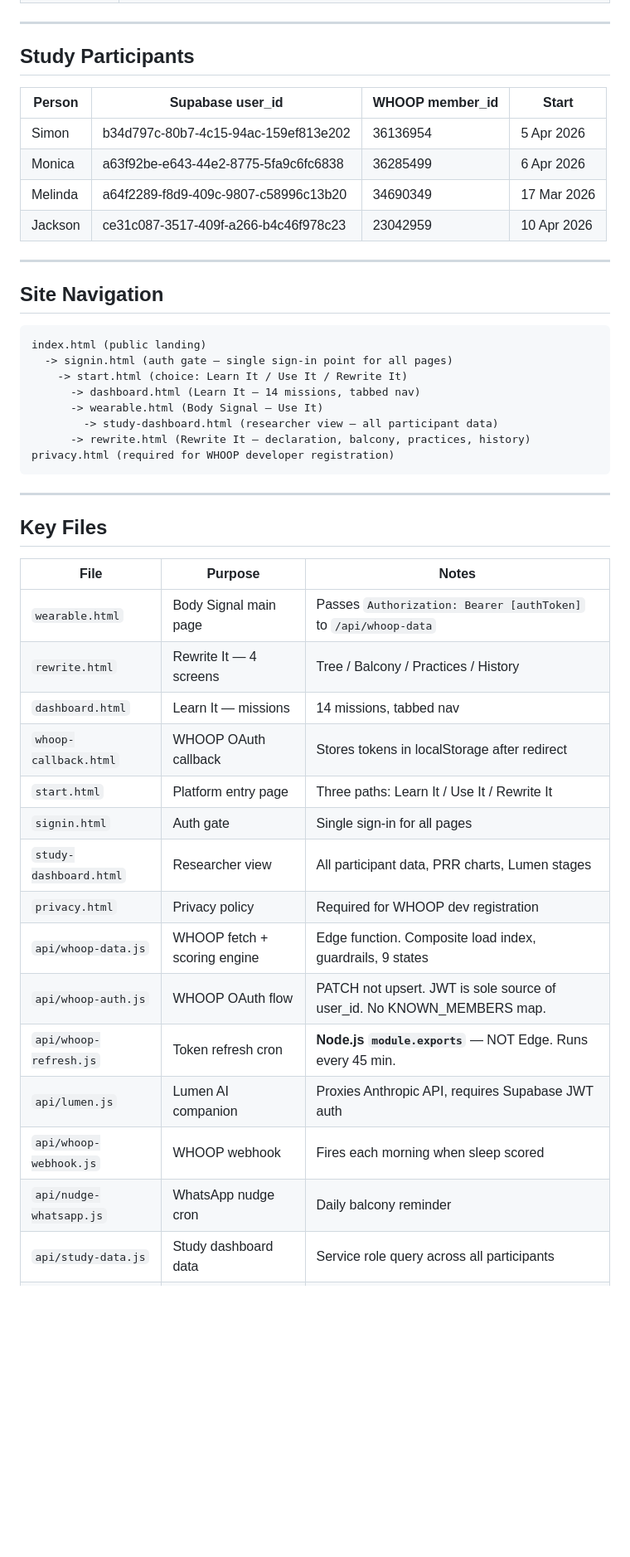
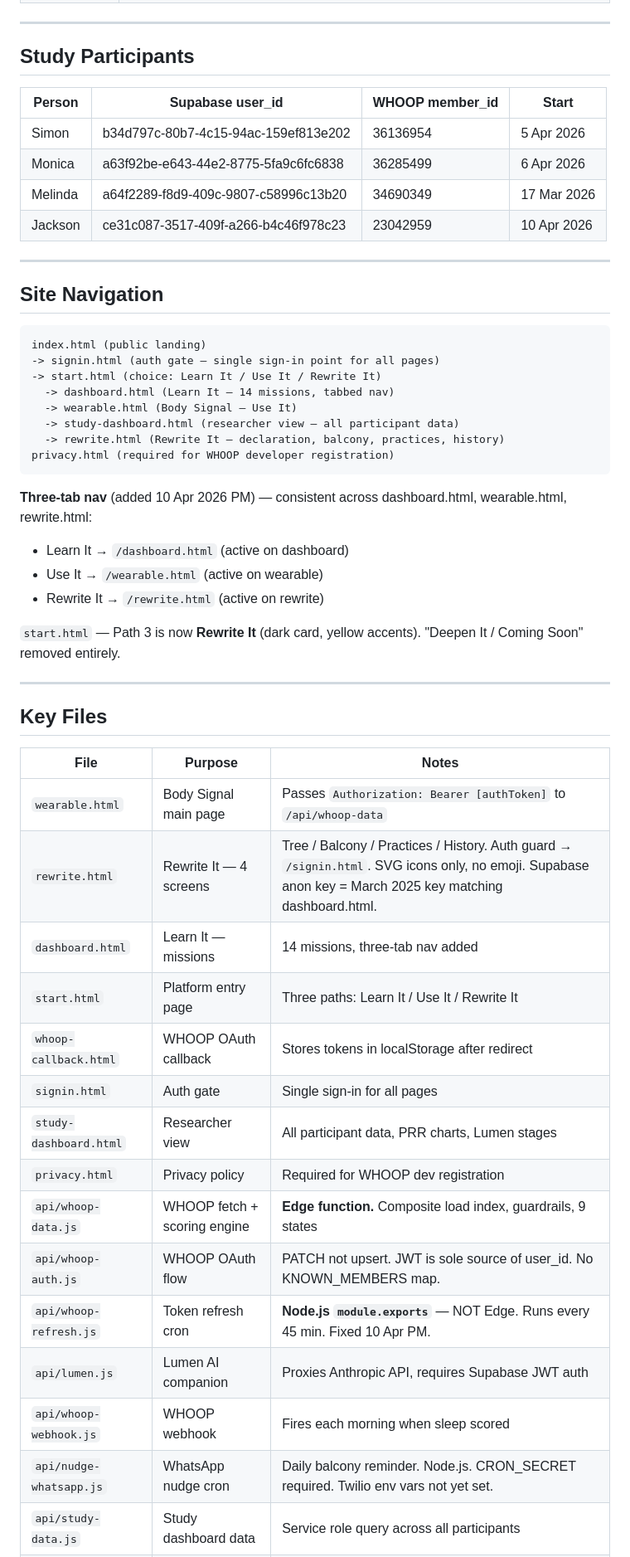
Before and after one commit to LAmby2244/reframe-mission-1, a Markdown page: README-DEV.md, the part around one of its changes. Shown at 83% size. GitHub-like rendering; blank space fills up the shorter version.

````diff
--- a/README-DEV.md
+++ b/README-DEV.md
@@ -43,7 +39,6 @@
 ---
 
 ## Study Participants
-
 | Person | Supabase user_id | WHOOP member_id | Start |
 |---|---|---|---|
 | Simon | b34d797c-80b7-4c15-94ac-159ef813e202 | 36136954 | 5 Apr 2026 |
@@ -54,36 +49,41 @@
 ---
 
 ## Site Navigation
-
 ```
 index.html (public landing)
-  -> signin.html (auth gate — single sign-in point for all pages)
-    -> start.html (choice: Learn It / Use It / Rewrite It)
-      -> dashboard.html (Learn It — 14 missions, tabbed nav)
-      -> wearable.html (Body Signal — Use It)
-        -> study-dashboard.html (researcher view — all participant data)
-      -> rewrite.html (Rewrite It — declaration, balcony, practices, history)
+-> signin.html (auth gate — single sign-in point for all pages)
+-> start.html (choice: Learn It / Use It / Rewrite It)
+  -> dashboard.html (Learn It — 14 missions, tabbed nav)
+  -> wearable.html (Body Signal — Use It)
+  -> study-dashboard.html (researcher view — all participant data)
+  -> rewrite.html (Rewrite It — declaration, balcony, practices, history)
 privacy.html (required for WHOOP developer registration)
 ```
+
+**Three-tab nav** (added 10 Apr 2026 PM) — consistent across dashboard.html, wearable.html, rewrite.html:
+- Learn It → `/dashboard.html` (active on dashboard)
+- Use It → `/wearable.html` (active on wearable)
+- Rewrite It → `/rewrite.html` (active on rewrite)
+
+`start.html` — Path 3 is now **Rewrite It** (dark card, yellow accents). "Deepen It / Coming Soon" removed entirely.
 
 ---
 
 ## Key Files
-
 | File | Purpose | Notes |
 |---|---|---|
 | `wearable.html` | Body Signal main page | Passes `Authorization: Bearer [authToken]` to `/api/whoop-data` |
-| `rewrite.html` | Rewrite It — 4 screens | Tree / Balcony / Practices / History |
-| `dashboard.html` | Learn It — missions | 14 missions, tabbed nav |
+| `rewrite.html` | Rewrite It — 4 screens | Tree / Balcony / Practices / History. Auth guard → `/signin.html`. SVG icons only, no emoji. Supabase anon key = March 2025 key matching dashboard.html. |
+| `dashboard.html` | Learn It — missions | 14 missions, three-tab nav added |
+| `start.html` | Platform entry page | Three paths: Learn It / Use It / Rewrite It |
 | `whoop-callback.html` | WHOOP OAuth callback | Stores tokens in localStorage after redirect |
-| `start.html` | Platform entry page | Three paths: Learn It / Use It / Rewrite It |
 | `signin.html` | Auth gate | Single sign-in for all pages |
 | `study-dashboard.html` | Researcher view | All participant data, PRR charts, Lumen stages |
 | `privacy.html` | Privacy policy | Required for WHOOP dev registration |
-| `api/whoop-data.js` | WHOOP fetch + scoring engine | Edge function. Composite load index, guardrails, 9 states |
+| `api/whoop-data.js` | WHOOP fetch + scoring engine | **Edge function.** Composite load index, guardrails, 9 states |
 | `api/whoop-auth.js` | WHOOP OAuth flow | PATCH not upsert. JWT is sole source of user_id. No KNOWN_MEMBERS map. |
-| `api/whoop-refresh.js` | Token refresh cron | **Node.js `module.exports`** — NOT Edge. Runs every 45 min. |
+| `api/whoop-refresh.js` | Token refresh cron | **Node.js `module.exports`** — NOT Edge. Runs every 45 min. Fixed 10 Apr PM. |
 | `api/lumen.js` | Lumen AI companion | Proxies Anthropic API, requires Supabase JWT auth |
 | `api/whoop-webhook.js` | WHOOP webhook | Fires each morning when sleep scored |
-| `api/nudge-whatsapp.js` | WhatsApp nudge cron | Daily balcony reminder |
+| `api/nudge-whatsapp.js` | WhatsApp nudge cron | Daily balcony reminder. Node.js. CRON_SECRET required. Twilio env vars not yet set. |
 | `api/study-data.js` | Study dashboard data | Service role query across all participants |
````
Also changed, not shown: other parts of README-DEV.md (+28 -54 lines).
